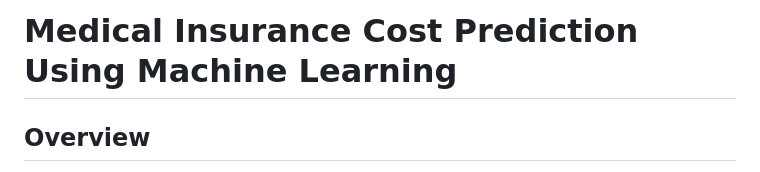
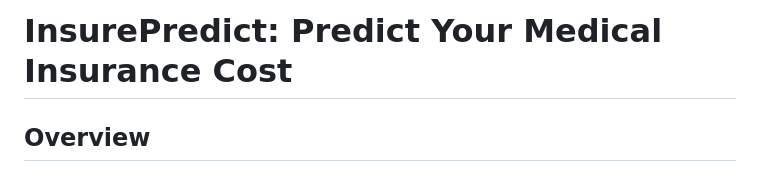
Before and after one commit to Mohit26-BM/Python_Machine_Learning, a Markdown page: Medical_Health_Insurance_Prediction/Readme.md, the part around the change. Drawn GitHub-style.

Commit message:
Update project title in Readme.md

```diff
--- a/Medical_Health_Insurance_Prediction/Readme.md
+++ b/Medical_Health_Insurance_Prediction/Readme.md
@@ -1,4 +1,4 @@
-# Medical Insurance Cost Prediction Using Machine Learning
+# InsurePredict: Predict Your Medical Insurance Cost
 
 ## Overview
 
```
